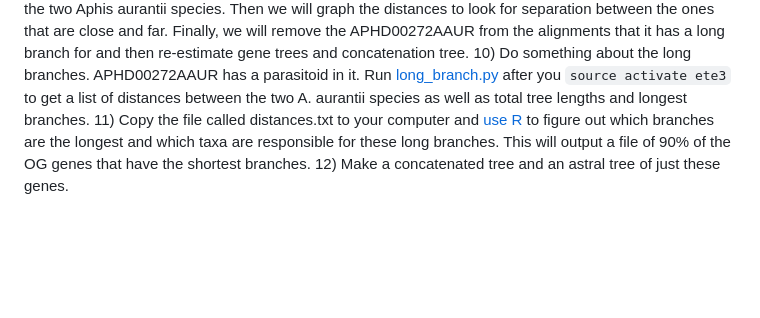
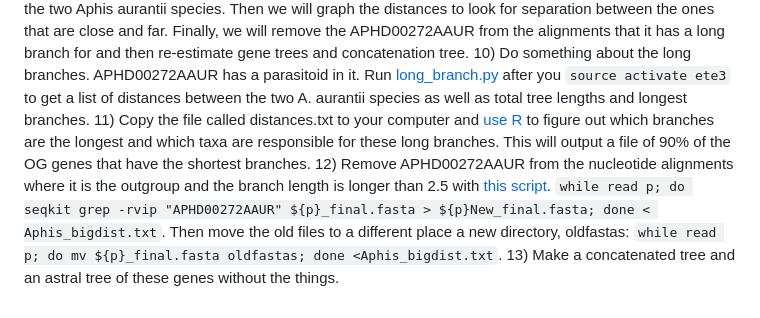
Before and after one commit to rebeclem/aphids, a Markdown page: treebuilding.md, the part around the change. GitHub-like rendering; blank space fills up the shorter version.

```diff
--- a/treebuilding.md
+++ b/treebuilding.md
@@ -50,4 +50,5 @@ Although concatenation methods can give reliably tree inferences, especially wit
 For *Aphis*, APHD00272AAUR has a very long branch. This is probably because we also sequenced a parasitoid (Lipolexis oregmae (parasitoid)). We need to remove APHD00272AAUR from the alignments where it has too long of a branch. First, we will produce a list of genes and associated distances between the two Aphis aurantii species. Then we will graph the distances to look for separation between the ones that are close and far. Finally, we will remove the APHD00272AAUR from the alignments that it has a long branch for and then re-estimate gene trees and concatenation tree.
 10) Do something about the long branches. APHD00272AAUR has a parasitoid in it. Run [long_branch.py](scripts/long_branch.py) after you `source activate ete3` to get a list of distances between the two A. aurantii species as well as total tree lengths and longest branches.
 11) Copy the file called distances.txt to your computer and [use R](AAUR_distance.R) to figure out which branches are the longest and which taxa are responsible for these long branches. This will output a file of 90% of the OG genes that have the shortest branches.
-12) Make a concatenated tree and an astral tree of just these genes.
+12) Remove APHD00272AAUR from the nucleotide alignments where it is the outgroup and the branch length is longer than 2.5 with [this script](AAUR_cut.py). `while read p; do seqkit grep -rvip "APHD00272AAUR" ${p}_final.fasta > ${p}New_final.fasta; done < Aphis_bigdist.txt`. Then move the old files to a different place a new directory, oldfastas: `while read p; do mv ${p}_final.fasta oldfastas; done <Aphis_bigdist.txt`.
+13) Make a concatenated tree and an astral tree of these genes without the things.
```
